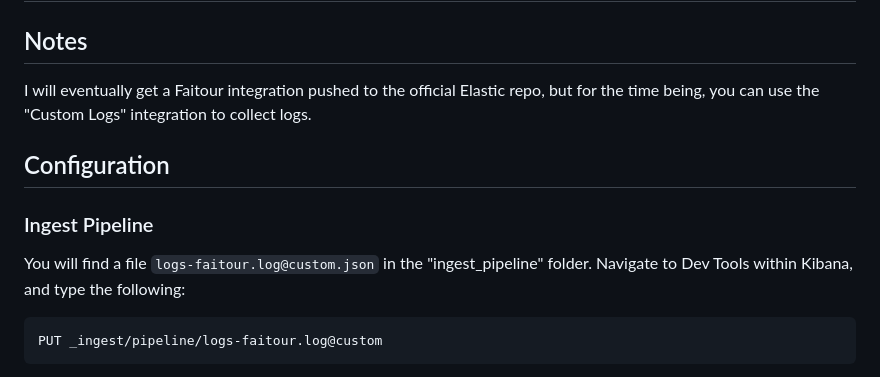
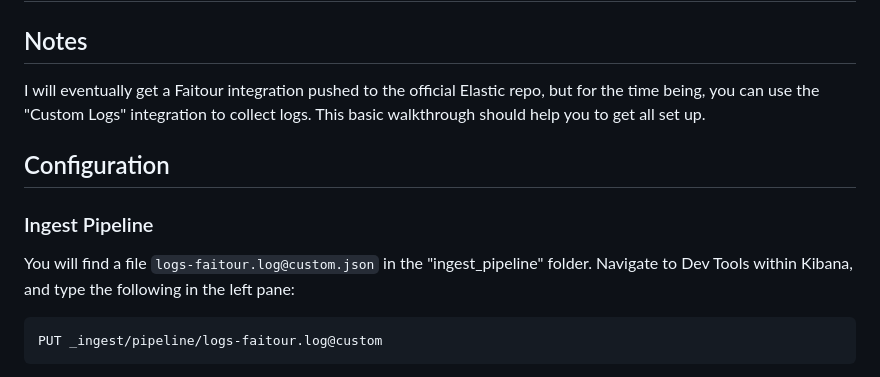
Before and after one commit to MakoWish/Faitour, a Markdown page: elastic/README.md, the part around one of its changes. Rendered like a GitHub page.

Commit message:
Update Elastic README.md

````diff
--- a/elastic/README.md
+++ b/elastic/README.md
@@ -2,15 +2,15 @@
 
 ## Notes
 
-I will eventually get a Faitour integration pushed to the official Elastic repo, but for the time being, you can use the "Custom Logs" integration to collect logs.
+I will eventually get a Faitour integration pushed to the official Elastic repo, but for the time being, you can use the "Custom Logs" integration to collect logs. This basic walkthrough should help you to get all set up.
 
 ## Configuration
 
 ### Ingest Pipeline
 
-You will find a file `logs-faitour.log@custom.json` in the "ingest_pipeline" folder. Navigate to Dev Tools within Kibana, and type the following:
+You will find a file `logs-faitour.log@custom.json` in the "ingest_pipeline" folder. Navigate to Dev Tools within Kibana, and type the following in the left pane:
 
-```json
+```bash
 PUT _ingest/pipeline/logs-faitour.log@custom
 ```
 
````
Also changed, not shown: other parts of elastic/README.md (+2 -0 lines).
